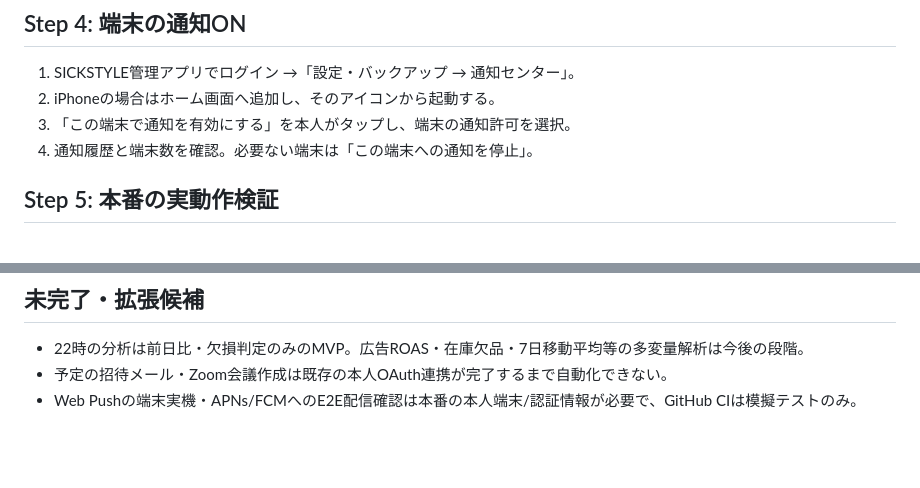
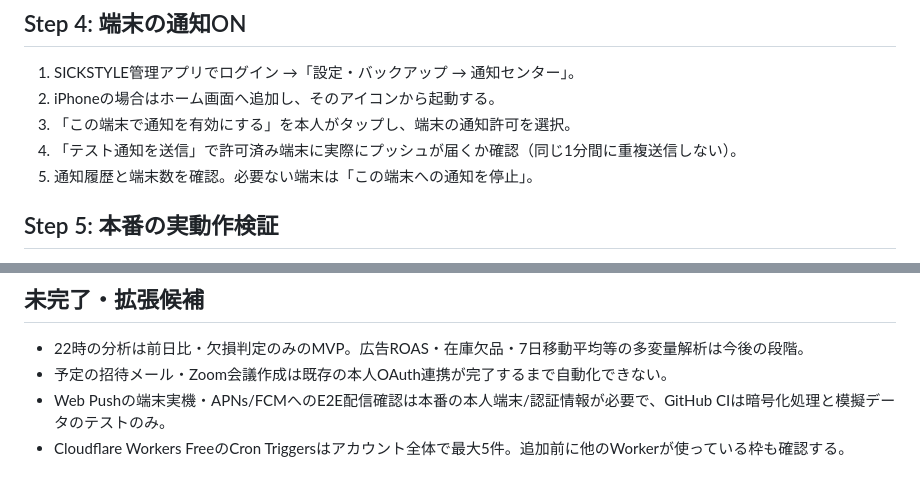
Before and after one commit to kuematsujl25-ops/SICK-STYEL, a Markdown page: docs/notifications-setup.md, 2 parts joined by grey strips. Rendered like a GitHub page; blank space fills up the shorter version.

Commit message:
docs: test push procedure and Cloudflare Free cron-trigger quota check

```diff
--- a/docs/notifications-setup.md
+++ b/docs/notifications-setup.md
@@ -50,7 +50,8 @@ CloudflareのCronは**UTC**。
 1. SICKSTYLE管理アプリでログイン →「設定・バックアップ → 通知センター」。
 2. iPhoneの場合はホーム画面へ追加し、そのアイコンから起動する。
 3. 「この端末で通知を有効にする」を本人がタップし、端末の通知許可を選択。
-4. 通知履歴と端末数を確認。必要ない端末は「この端末への通知を停止」。
+4. 「テスト通知を送信」で許可済み端末に実際にプッシュが届くか確認（同じ1分間に重複送信しない）。
+5. 通知履歴と端末数を確認。必要ない端末は「この端末への通知を停止」。
 
 ## Step 5: 本番の実動作検証
 - 実際のプッシュ通知が端末に届くか、まず本人が許可した端末で確認。
@@ -62,4 +63,5 @@ CloudflareのCronは**UTC**。
 ## 未完了・拡張候補
 - 22時の分析は前日比・欠損判定のみのMVP。広告ROAS・在庫欠品・7日移動平均等の多変量解析は今後の段階。
 - 予定の招待メール・Zoom会議作成は既存の本人OAuth連携が完了するまで自動化できない。
-- Web Pushの端末実機・APNs/FCMへのE2E配信確認は本番の本人端末/認証情報が必要で、GitHub CIは模擬テストのみ。
+- Web Pushの端末実機・APNs/FCMへのE2E配信確認は本番の本人端末/認証情報が必要で、GitHub CIは暗号化処理と模擬データのテストのみ。
+- Cloudflare Workers FreeのCron Triggersはアカウント全体で最大5件。追加前に他のWorkerが使っている枠も確認する。
```
